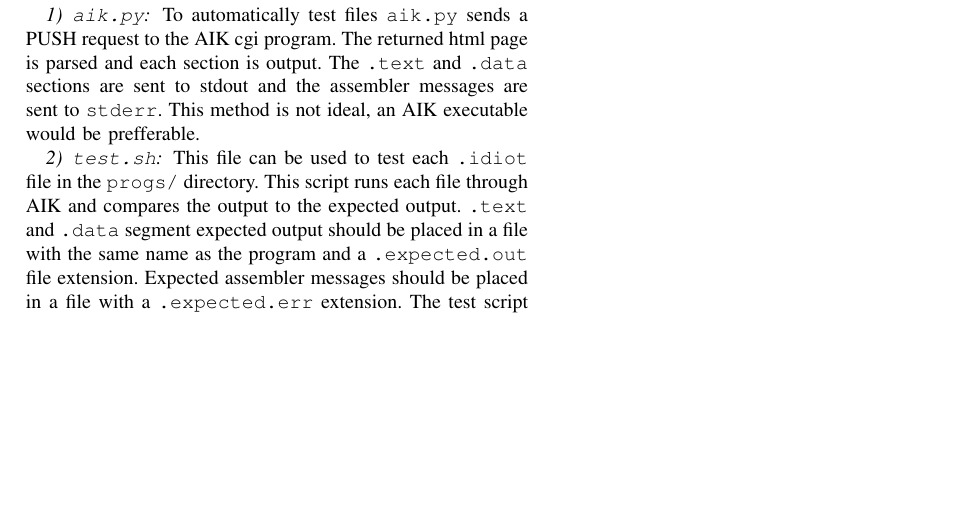
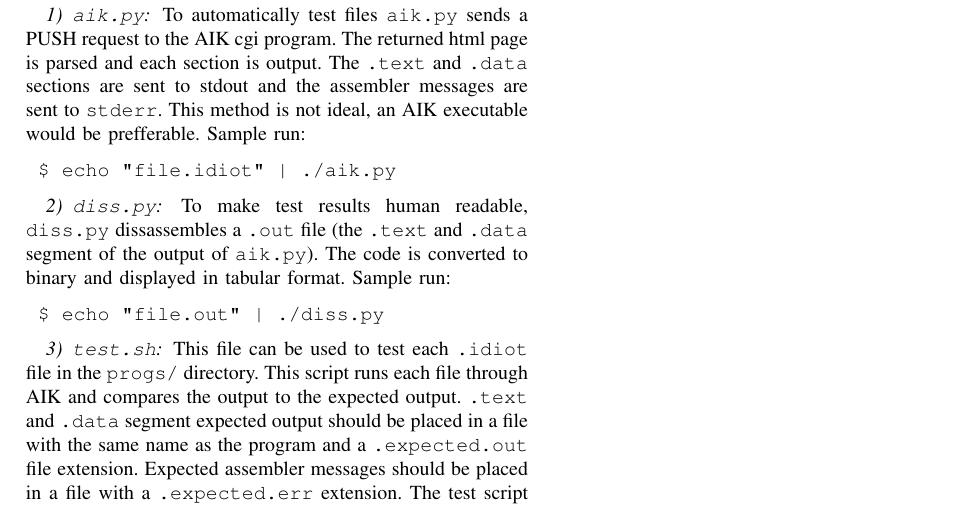
Before and after one commit to dylan-wright/ee480-idiot, a LaTeX paper (notes.tex): part of the page, cut so that both start at the same text, the shorter picture padded with empty space. Compiled offline with pdfLaTeX.

Commit message:
updated note to include diss.py

```diff
--- a/notes.tex
+++ b/notes.tex
@@ -28,7 +28,18 @@ To automatically test files \texttt{aik.py} sends a PUSH request to the
 AIK cgi program. The returned html page is parsed and each section is output.
 The \texttt{.text} and \texttt{.data} sections are sent to stdout and the
 assembler messages are sent to \texttt{stderr}. This method is not ideal, an
-AIK executable would be prefferable.
+AIK executable would be prefferable. Sample run:
+\begin{verbatim}
+ $ echo "file.idiot" | ./aik.py
+\end{verbatim}
+\subsubsection{\texttt{diss.py}}
+To make test results human readable, \texttt{diss.py} dissassembles a
+\texttt{.out} file (the \texttt{.text} and \texttt{.data} segment of the
+output of \texttt{aik.py}). The code is converted to binary and displayed in
+tabular format. Sample run:
+\begin{verbatim}
+ $ echo "file.out" | ./diss.py
+\end{verbatim}
 \subsubsection{\texttt{test.sh}}
 This file can be used to test each \texttt{.idiot} file in the \texttt{progs/}
 directory. This script runs each file through AIK and compares the output to
@@ -38,6 +49,9 @@ output should be placed in a file with the same name as the program and a
 be placed in a file with a \texttt{.expected.err} extension. The test script
 will report the number of passed, failed and possibly failed tests. This test
 framework was adapted from a script provided by Dr. Jaromczyk in the Fall
-2015 CS 441G: Compilers course.
+2015 CS 441G: Compilers course. Sample run:
+\begin{verbatim}
+ $ ./test
+\end{verbatim}
 \subsection{Verilog Modules}
 \end{document}
```
Also changed, not shown: notes.pdf, 2 other files.
